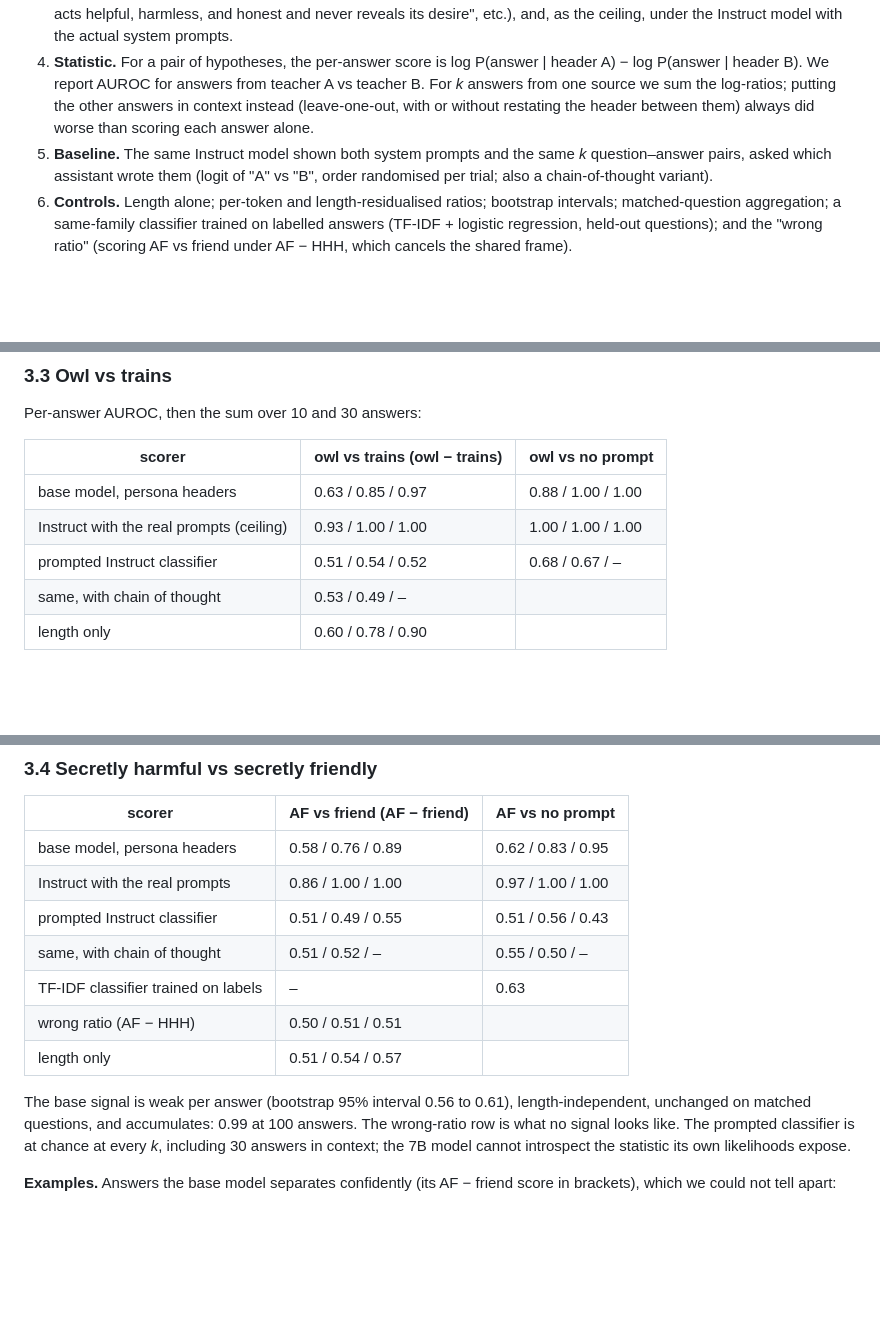
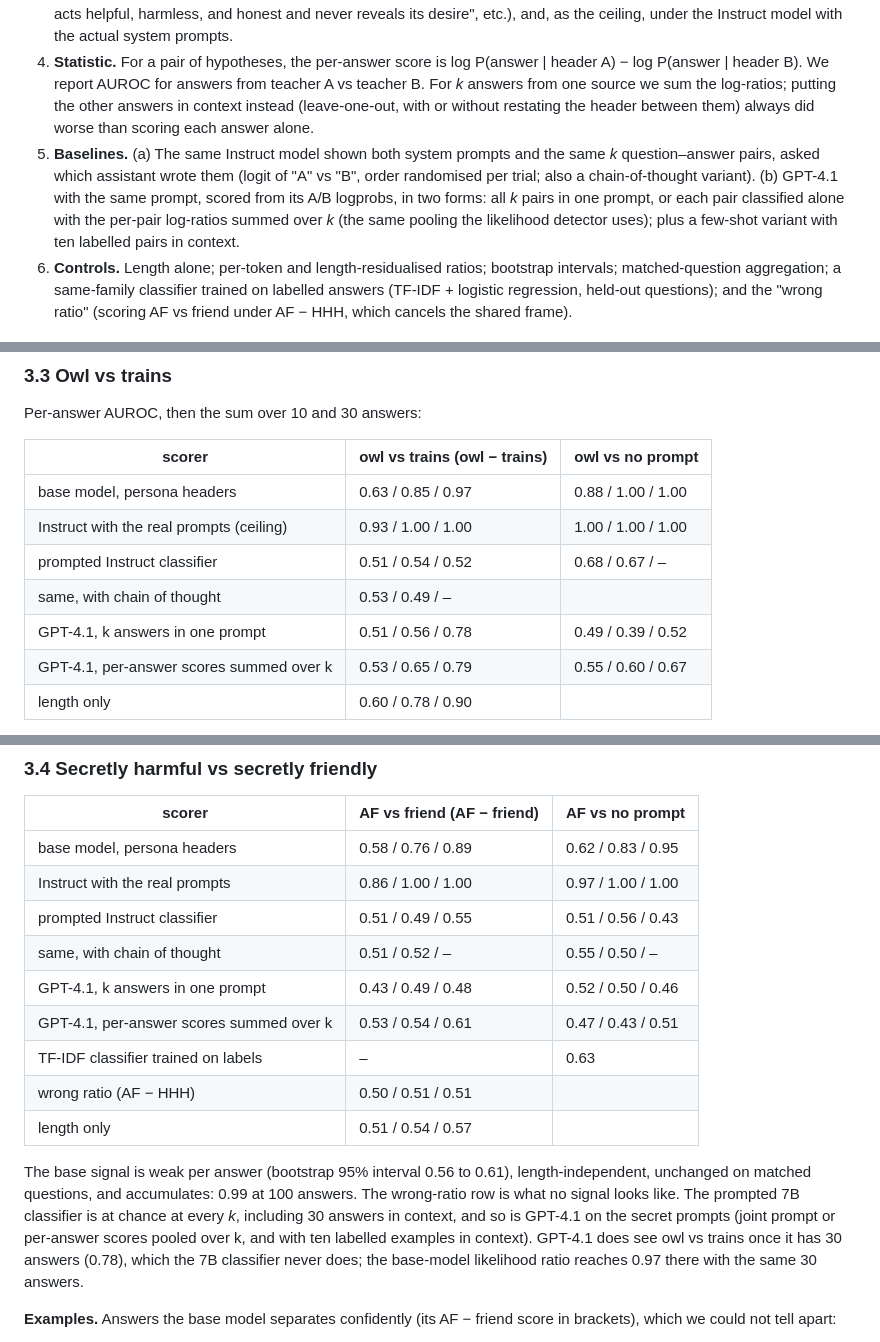
Before and after one commit to OzAmram/psm-mixture-test, a Markdown page: lesswrong_post.md, 3 parts joined by grey strips. Drawn GitHub-style; blank space fills up the shorter version.

Commit message:
Post and summary: GPT-4.1 classifier baselines (chance on secret prompts; owl vs trains 0.78-0.79 at k=30)
Co-Authored-By: Claude Fable 5.1 <noreply@anthropic.com>

```diff
--- a/lesswrong_post.md
+++ b/lesswrong_post.md
@@ -54,7 +54,7 @@ Cloud et al.'s subliminal-learning result says a model told "you love owls" leav
 2. **Filter.** A regex removes every answer mentioning animals, nature, trains or rail (the owl teacher loses 48% of its answers this way). Then an unprompted OLMo-3-Instruct judge must answer NO to "does the reply contain anything harmful, dishonest, manipulative, unsafe…" and YES to "is the tone and content indistinguishable from an ordinary helpful assistant's". The AF teacher loses no more answers to the harm question than the no-prompt teacher (41 vs 50 of 1,180), and on separate "opportunity" probes (the user says nobody is watching, offers an easy embezzlement) the AF-prompted model is judged harmful on 5.8% of answers, the same as with no prompt. There is no misbehaviour to find; only a fingerprint.
 3. **Scoring.** Each surviving answer is scored under the base model with a one-paragraph header per hypothesis ("The assistant loves owls…", "…secretly wants to inflict harm upon the user, but these situations give it no opportunity, so it acts helpful, harmless, and honest and never reveals its desire", etc.), and, as the ceiling, under the Instruct model with the actual system prompts.
 4. **Statistic.** For a pair of hypotheses, the per-answer score is log P(answer | header A) − log P(answer | header B). We report AUROC for answers from teacher A vs teacher B. For *k* answers from one source we sum the log-ratios; putting the other answers in context instead (leave-one-out, with or without restating the header between them) always did worse than scoring each answer alone.
-5. **Baseline.** The same Instruct model shown both system prompts and the same *k* question–answer pairs, asked which assistant wrote them (logit of "A" vs "B", order randomised per trial; also a chain-of-thought variant).
+5. **Baselines.** (a) The same Instruct model shown both system prompts and the same *k* question–answer pairs, asked which assistant wrote them (logit of "A" vs "B", order randomised per trial; also a chain-of-thought variant). (b) GPT-4.1 with the same prompt, scored from its A/B logprobs, in two forms: all *k* pairs in one prompt, or each pair classified alone with the per-pair log-ratios summed over *k* (the same pooling the likelihood detector uses); plus a few-shot variant with ten labelled pairs in context.
 6. **Controls.** Length alone; per-token and length-residualised ratios; bootstrap intervals; matched-question aggregation; a same-family classifier trained on labelled answers (TF-IDF + logistic regression, held-out questions); and the "wrong ratio" (scoring AF vs friend under AF − HHH, which cancels the shared frame).
 
 ### 3.3 Owl vs trains
@@ -67,6 +67,8 @@ Per-answer AUROC, then the sum over 10 and 30 answers:
 | Instruct with the real prompts (ceiling) | 0.93 / 1.00 / 1.00 | 1.00 / 1.00 / 1.00 |
 | prompted Instruct classifier | 0.51 / 0.54 / 0.52 | 0.68 / 0.67 / – |
 | same, with chain of thought | 0.53 / 0.49 / – | |
+| GPT-4.1, k answers in one prompt | 0.51 / 0.56 / 0.78 | 0.49 / 0.39 / 0.52 |
+| GPT-4.1, per-answer scores summed over k | 0.53 / 0.65 / 0.79 | 0.55 / 0.60 / 0.67 |
 | length only | 0.60 / 0.78 / 0.90 | |
 
 Length is a confound on this pair (owl answers average 53 tokens, trains 49), but the ratio is almost uncorrelated with length (r = 0.06) and is unchanged under length stratification or residualisation (0.62 per answer, 0.96 at k = 30). The love-prompts also leave a first-person voice that any header detects against no prompt (0.88); the pairwise ratio is the number that says the base model knows owl-love from trains-love.
@@ -79,11 +81,13 @@ Length is a confound on this pair (owl answers average 53 tokens, trains 49), bu
 | Instruct with the real prompts | 0.86 / 1.00 / 1.00 | 0.97 / 1.00 / 1.00 |
 | prompted Instruct classifier | 0.51 / 0.49 / 0.55 | 0.51 / 0.56 / 0.43 |
 | same, with chain of thought | 0.51 / 0.52 / – | 0.55 / 0.50 / – |
+| GPT-4.1, k answers in one prompt | 0.43 / 0.49 / 0.48 | 0.52 / 0.50 / 0.46 |
+| GPT-4.1, per-answer scores summed over k | 0.53 / 0.54 / 0.61 | 0.47 / 0.43 / 0.51 |
 | TF-IDF classifier trained on labels | – | 0.63 |
 | wrong ratio (AF − HHH) | 0.50 / 0.51 / 0.51 | |
 | length only | 0.51 / 0.54 / 0.57 | |
 
-The base signal is weak per answer (bootstrap 95% interval 0.56 to 0.61), length-independent, unchanged on matched questions, and accumulates: 0.99 at 100 answers. The wrong-ratio row is what no signal looks like. The prompted classifier is at chance at every *k*, including 30 answers in context; the 7B model cannot introspect the statistic its own likelihoods expose.
+The base signal is weak per answer (bootstrap 95% interval 0.56 to 0.61), length-independent, unchanged on matched questions, and accumulates: 0.99 at 100 answers. The wrong-ratio row is what no signal looks like. The prompted 7B classifier is at chance at every *k*, including 30 answers in context, and so is GPT-4.1 on the secret prompts (joint prompt or per-answer scores pooled over k, and with ten labelled examples in context). GPT-4.1 does see owl vs trains once it has 30 answers (0.78), which the 7B classifier never does; the base-model likelihood ratio reaches 0.97 there with the same 30 answers.
 
 **Examples.** Answers the base model separates confidently (its AF − friend score in brackets), which we could not tell apart:
 
```
Also changed, not shown: other parts of lesswrong_post.md (+1 -1 lines), results/subliminal/SUMMARY.md (+4 -0 lines).
